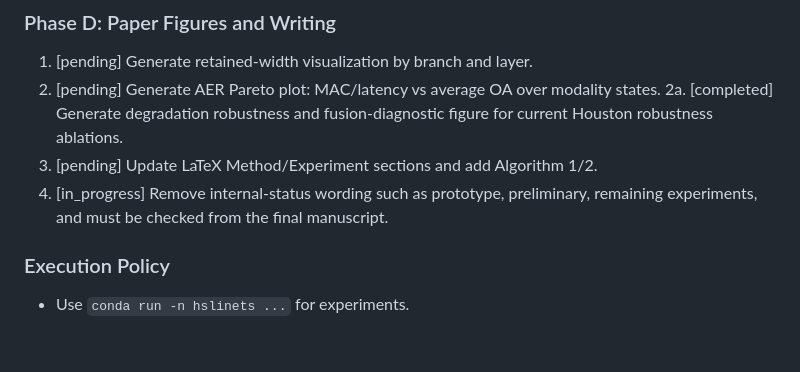
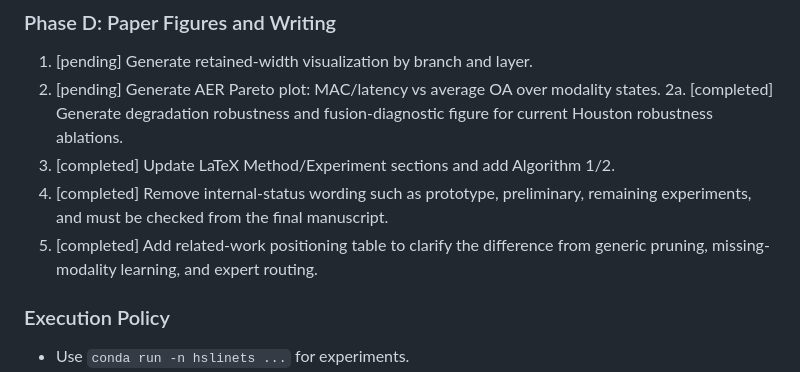
Before and after one commit to Aresjiliu/Bad, a Markdown page: task_plan.md, the part around the change. Drawn GitHub-style; blank space fills up the shorter version.

```diff
--- a/task_plan.md
+++ b/task_plan.md
@@ -92,8 +92,9 @@ Continue the BRM-Net thesis/paper work according to the latest guidance: make th
 1. [pending] Generate retained-width visualization by branch and layer.
 2. [pending] Generate AER Pareto plot: MAC/latency vs average OA over modality states.
 2a. [completed] Generate degradation robustness and fusion-diagnostic figure for current Houston robustness ablations.
-3. [pending] Update LaTeX Method/Experiment sections and add Algorithm 1/2.
-4. [in_progress] Remove internal-status wording such as prototype, preliminary, remaining experiments, and must be checked from the final manuscript.
+3. [completed] Update LaTeX Method/Experiment sections and add Algorithm 1/2.
+4. [completed] Remove internal-status wording such as prototype, preliminary, remaining experiments, and must be checked from the final manuscript.
+5. [completed] Add related-work positioning table to clarify the difference from generic pruning, missing-modality learning, and expert routing.
 
 ### Execution Policy
 
```
Also changed, not shown: progress.md (+9 -0 lines).
